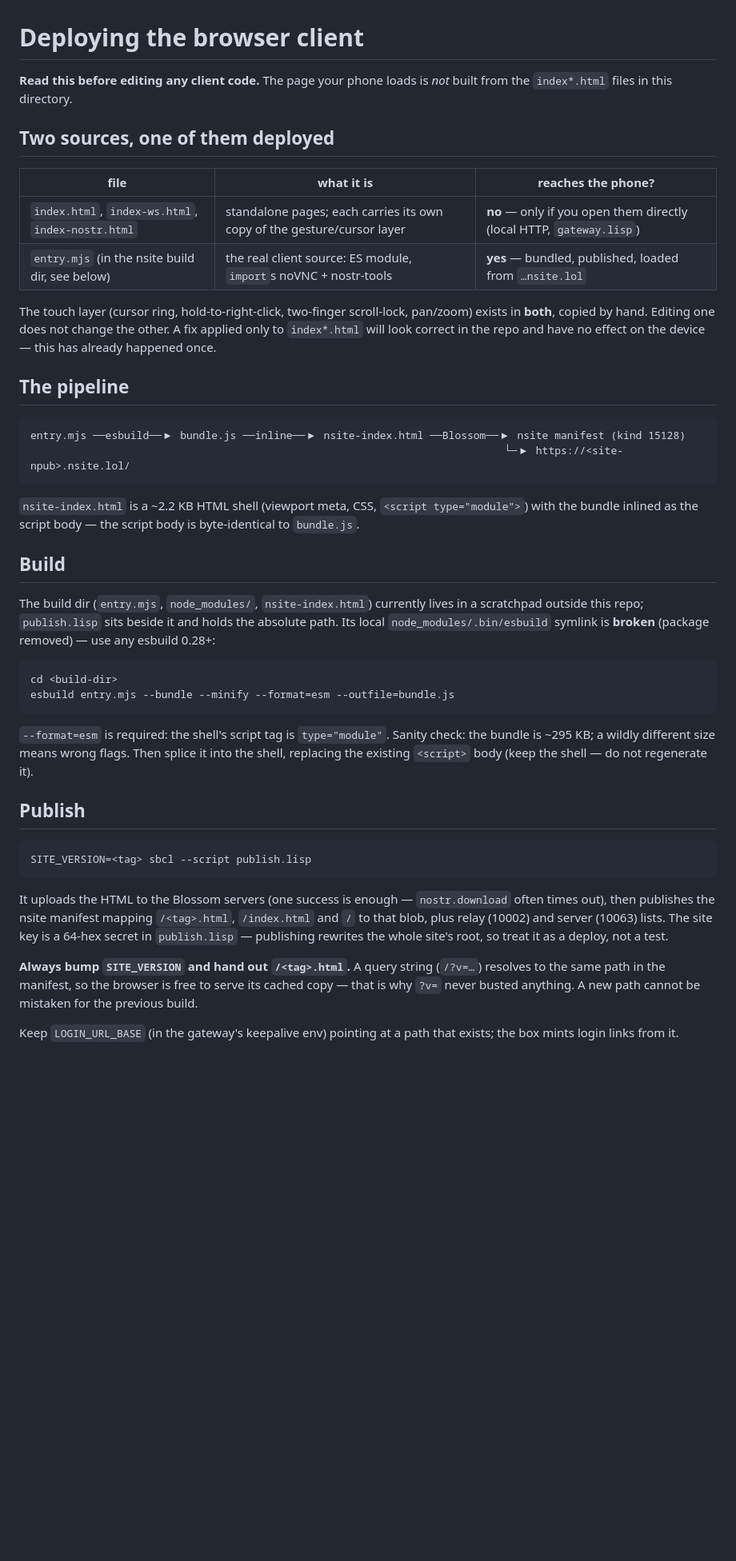
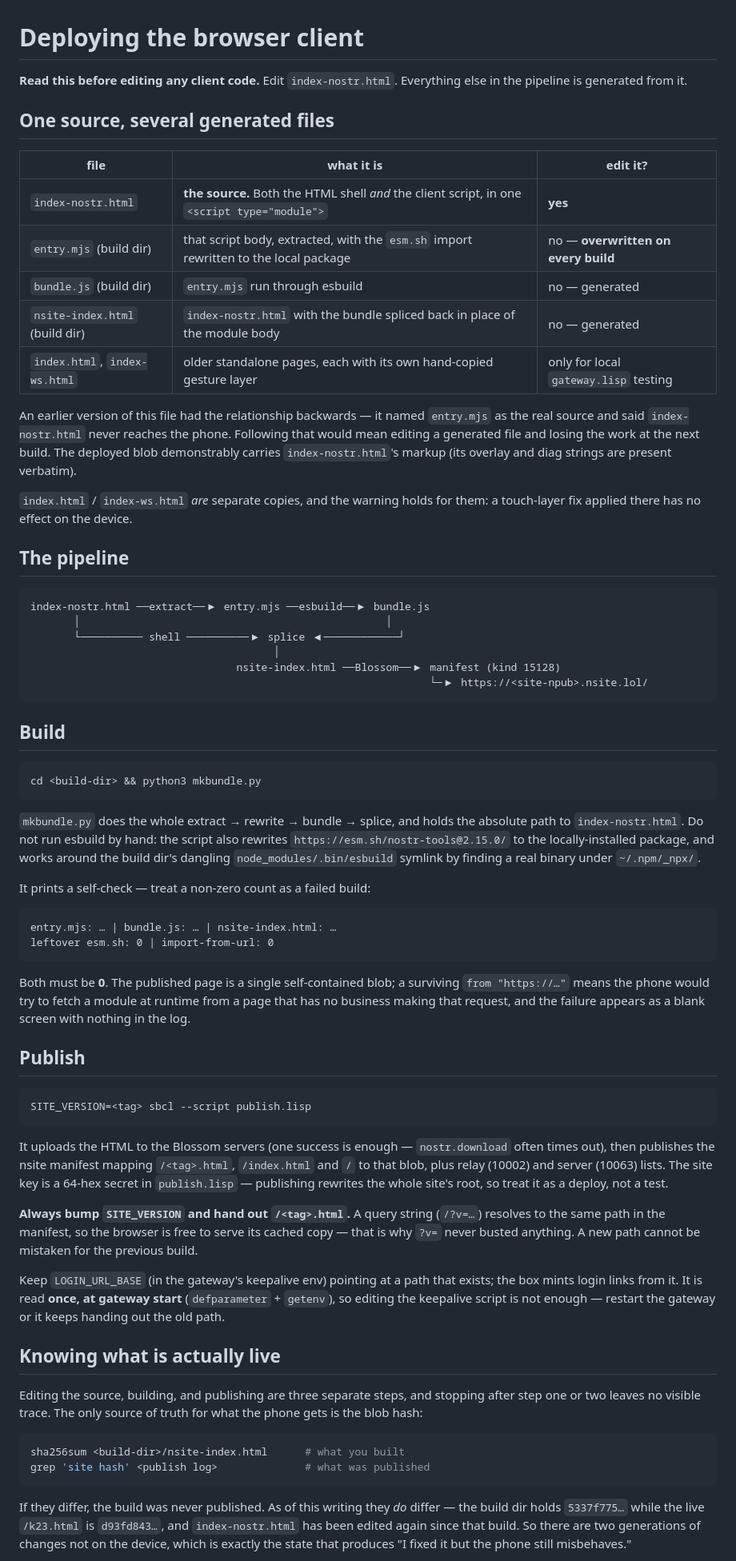
Before and after one commit to modus-lisp/webrtc-data, a Markdown page: demo/glass-webrtc/DEPLOY.md, the part around one of its changes. Shown at 80% size. Rendered like a GitHub page; blank space fills up the shorter version.

````diff
--- a/demo/glass-webrtc/DEPLOY.md
+++ b/demo/glass-webrtc/DEPLOY.md
@@ -1,44 +1,58 @@
 # Deploying the browser client
 
-**Read this before editing any client code.** The page your phone loads is *not* built from
-the `index*.html` files in this directory.
+**Read this before editing any client code.** Edit `index-nostr.html`. Everything else in the
+pipeline is generated from it.
 
-## Two sources, one of them deployed
+## One source, several generated files
 
-| file | what it is | reaches the phone? |
+| file | what it is | edit it? |
 |---|---|---|
-| `index.html`, `index-ws.html`, `index-nostr.html` | standalone pages; each carries its own copy of the gesture/cursor layer | **no** — only if you open them directly (local HTTP, `gateway.lisp`) |
-| `entry.mjs` (in the nsite build dir, see below) | the real client source: ES module, `import`s noVNC + nostr-tools | **yes** — bundled, published, loaded from `…nsite.lol` |
+| `index-nostr.html` | **the source.** Both the HTML shell *and* the client script, in one `<script type="module">` | **yes** |
+| `entry.mjs` (build dir) | that script body, extracted, with the `esm.sh` import rewritten to the local package | no — **overwritten on every build** |
+| `bundle.js` (build dir) | `entry.mjs` run through esbuild | no — generated |
+| `nsite-index.html` (build dir) | `index-nostr.html` with the bundle spliced back in place of the module body | no — generated |
+| `index.html`, `index-ws.html` | older standalone pages, each with its own hand-copied gesture layer | only for local `gateway.lisp` testing |
 
-The touch layer (cursor ring, hold-to-right-click, two-finger scroll-lock, pan/zoom) exists in
-**both**, copied by hand. Editing one does not change the other. A fix applied only to
-`index*.html` will look correct in the repo and have no effect on the device — this has already
-happened once.
+An earlier version of this file had the relationship backwards — it named `entry.mjs` as the real
+source and said `index-nostr.html` never reaches the phone. Following that would mean editing a
+generated file and losing the work at the next build. The deployed blob demonstrably carries
+`index-nostr.html`'s markup (its overlay and diag strings are present verbatim).
+
+`index.html` / `index-ws.html` *are* separate copies, and the warning holds for them: a touch-layer
+fix applied there has no effect on the device.
 
 ## The pipeline
 
 ```
-entry.mjs ──esbuild──▶ bundle.js ──inline──▶ nsite-index.html ──Blossom──▶ nsite manifest (kind 15128)
-                                                                            └─▶ https://<site-npub>.nsite.lol/
+index-nostr.html ──extract──▶ entry.mjs ──esbuild──▶ bundle.js
+       │                                                 │
+       └────────── shell ──────────▶ splice ◀────────────┘
+                                       │
+                                 nsite-index.html ──Blossom──▶ manifest (kind 15128)
+                                                                └─▶ https://<site-npub>.nsite.lol/
 ```
-
-`nsite-index.html` is a ~2.2 KB HTML shell (viewport meta, CSS, `<script type="module">`) with the
-bundle inlined as the script body — the script body is byte-identical to `bundle.js`.
 
 ## Build
 
-The build dir (`entry.mjs`, `node_modules/`, `nsite-index.html`) currently lives in a scratchpad
-outside this repo; `publish.lisp` sits beside it and holds the absolute path. Its local
-`node_modules/.bin/esbuild` symlink is **broken** (package removed) — use any esbuild 0.28+:
-
 ```sh
-cd <build-dir>
-esbuild entry.mjs --bundle --minify --format=esm --outfile=bundle.js
+cd <build-dir> && python3 mkbundle.py
 ```
 
-`--format=esm` is required: the shell's script tag is `type="module"`. Sanity check: the bundle is
-~295 KB; a wildly different size means wrong flags. Then splice it into the shell, replacing the
-existing `<script>` body (keep the shell — do not regenerate it).
+`mkbundle.py` does the whole extract → rewrite → bundle → splice, and holds the absolute path to
+`index-nostr.html`. Do not run esbuild by hand: the script also rewrites
+`https://esm.sh/nostr-tools@2.15.0/` to the locally-installed package, and works around the build
+dir's dangling `node_modules/.bin/esbuild` symlink by finding a real binary under `~/.npm/_npx/`.
+
+It prints a self-check — treat a non-zero count as a failed build:
+
+```
+entry.mjs: … | bundle.js: … | nsite-index.html: …
+leftover esm.sh: 0 | import-from-url: 0
+```
+
+Both must be **0**. The published page is a single self-contained blob; a surviving
+`from "https://…"` means the phone would try to fetch a module at runtime from a page that has no
+business making that request, and the failure appears as a blank screen with nothing in the log.
 
 ## Publish
 
@@ -56,4 +70,21 @@ same path in the manifest, so the browser is free to serve its cached copy — t
 never busted anything. A new path cannot be mistaken for the previous build.
 
 Keep `LOGIN_URL_BASE` (in the gateway's keepalive env) pointing at a path that exists; the box mints
-login links from it.
+login links from it. It is read **once, at gateway start** (`defparameter` + `getenv`), so editing
+the keepalive script is not enough — restart the gateway or it keeps handing out the old path.
+
+## Knowing what is actually live
+
+Editing the source, building, and publishing are three separate steps, and stopping after step one
+or two leaves no visible trace. The only source of truth for what the phone gets is the blob hash:
+
+```sh
+sha256sum <build-dir>/nsite-index.html      # what you built
+grep 'site hash' <publish log>              # what was published
+```
+
+If they differ, the build was never published. As of this writing they *do* differ — the build dir
+holds `5337f775…` while the live `/k23.html` is `d93fd843…`, and `index-nostr.html` has been edited
+again since that build. So there are two generations of changes not on the device, which is exactly
+the state that produces "I fixed it but the phone still misbehaves."
+
````
Also changed, not shown: other parts of demo/glass-webrtc/DEPLOY.md (+80 -3 lines).
